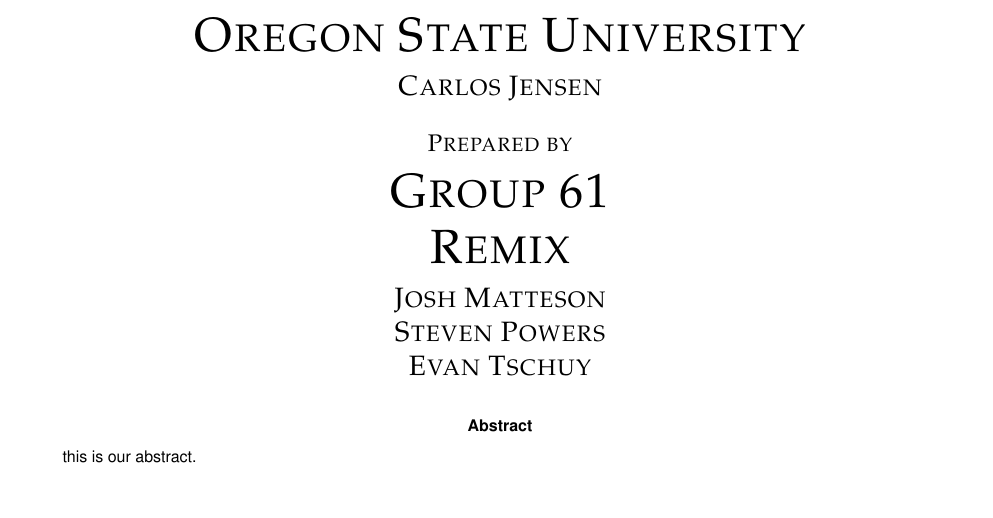
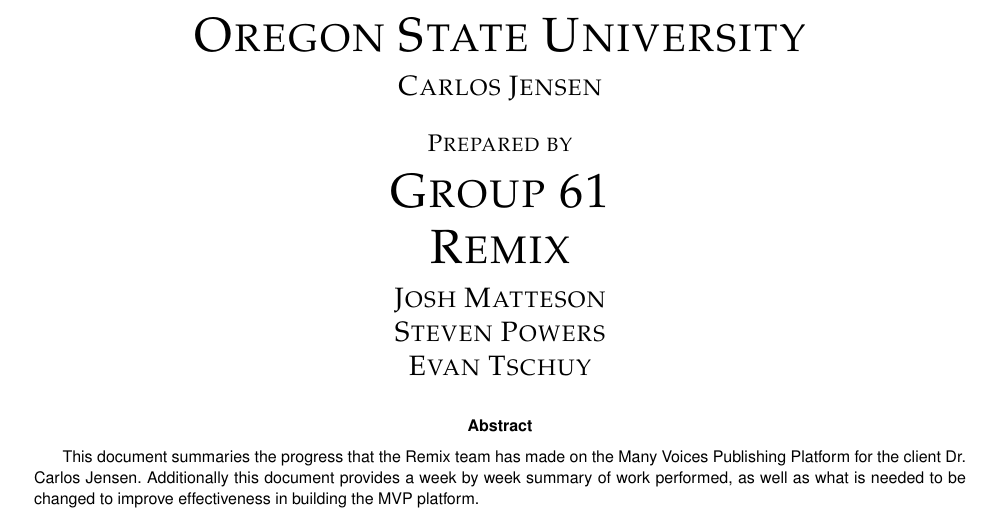
Before and after one commit to mvp-platform/platform, a LaTeX paper (documents/progress_report/progress_report.tex): part of page 1 of 7, cut so that both start at the same text. Compiled offline with pdfLaTeX; a missing font is replaced by an installed copy or a similar font; a LaTeX package or settings file that is missing is left out.

Commit message:
add abstract

```diff
--- a/documents/progress_report/progress_report.tex
+++ b/documents/progress_report/progress_report.tex
@@ -70,7 +70,7 @@
         }
         \begin{abstract}
         % 6. Fill in your abstract
-        	this is our abstract.
+This document summaries the progress that the Remix team has made on the Many Voices Publishing Platform for the client Dr. Carlos Jensen. Additionally this document provides a week by week summary of work performed, as well as what is needed to be changed to improve effectiveness in building the MVP platform.
         \end{abstract}
     \end{singlespace}
 \end{titlepage}
```
Also changed, not shown: documents/progress_report/progress_report.pdf.
